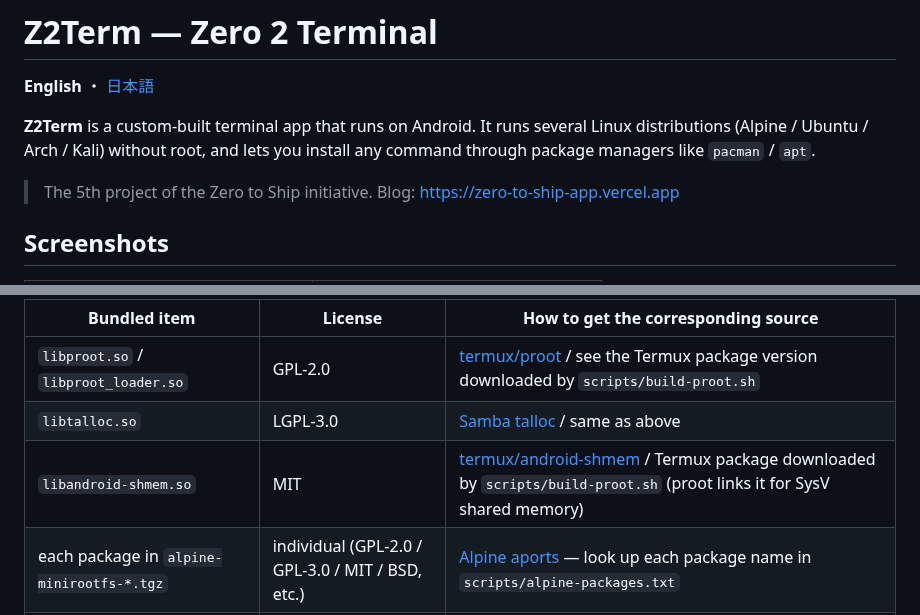
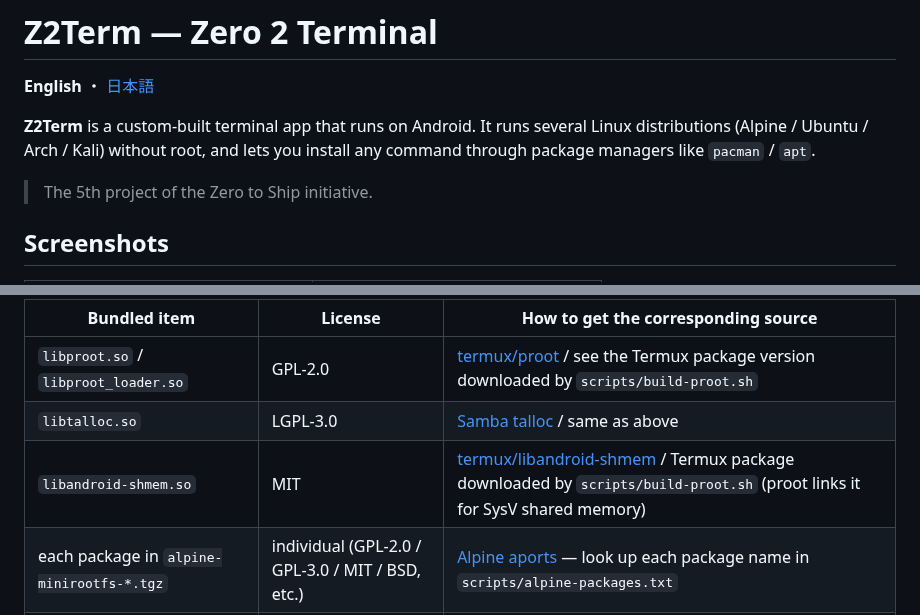
Before and after one commit to orgsonai/z2term, a Markdown page: README.md, 2 parts joined by grey strips. Rendered like a GitHub page.

```diff
--- a/README.md
+++ b/README.md
@@ -7,7 +7,6 @@ It runs several Linux distributions (Alpine / Ubuntu / Arch / Kali) without root
 and lets you install any command through package managers like `pacman` / `apt`.
 
 > The 5th project of the Zero to Ship initiative.
-> Blog: https://zero-to-ship-app.vercel.app
 
 ## Screenshots
 
@@ -239,7 +238,7 @@ is obtainable from the URLs below (for GPL v2 §3 / GPL v3 §6 / LGPL v3 §4).
 |---|---|---|
 | `libproot.so` / `libproot_loader.so` | GPL-2.0 | [termux/proot](https://github.com/termux/proot) / see the Termux package version downloaded by `scripts/build-proot.sh` |
 | `libtalloc.so` | LGPL-3.0 | [Samba talloc](https://gitlab.com/samba-team/samba/-/tree/master/lib/talloc) / same as above |
-| `libandroid-shmem.so` | MIT | [termux/android-shmem](https://github.com/termux/android-shmem) / Termux package downloaded by `scripts/build-proot.sh` (proot links it for SysV shared memory) |
+| `libandroid-shmem.so` | MIT | [termux/libandroid-shmem](https://github.com/termux/libandroid-shmem) / Termux package downloaded by `scripts/build-proot.sh` (proot links it for SysV shared memory) |
 | each package in `alpine-minirootfs-*.tgz` | individual (GPL-2.0 / GPL-3.0 / MIT / BSD, etc.) | [Alpine aports](https://gitlab.alpinelinux.org/alpine/aports) — look up each package name in `scripts/alpine-packages.txt` |
 | Fira Code / IBM Plex Mono / JetBrains Mono | OFL-1.1 | [tonsky/FiraCode](https://github.com/tonsky/FiraCode) / [IBM/plex](https://github.com/IBM/plex) / [JetBrains/JetBrainsMono](https://github.com/JetBrains/JetBrainsMono) |
 
```
Also changed, not shown: README.ja.md (+18 -11 lines).
